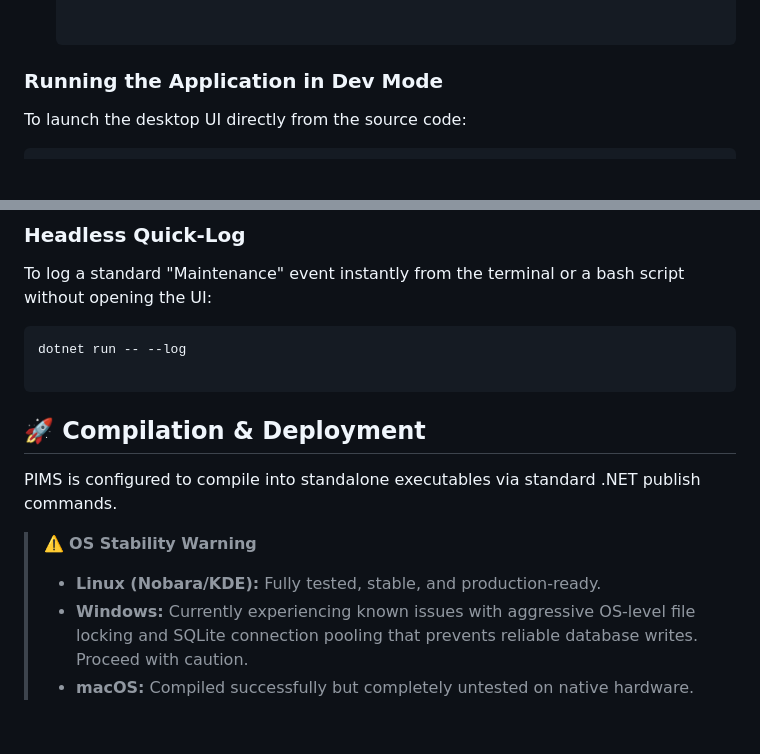
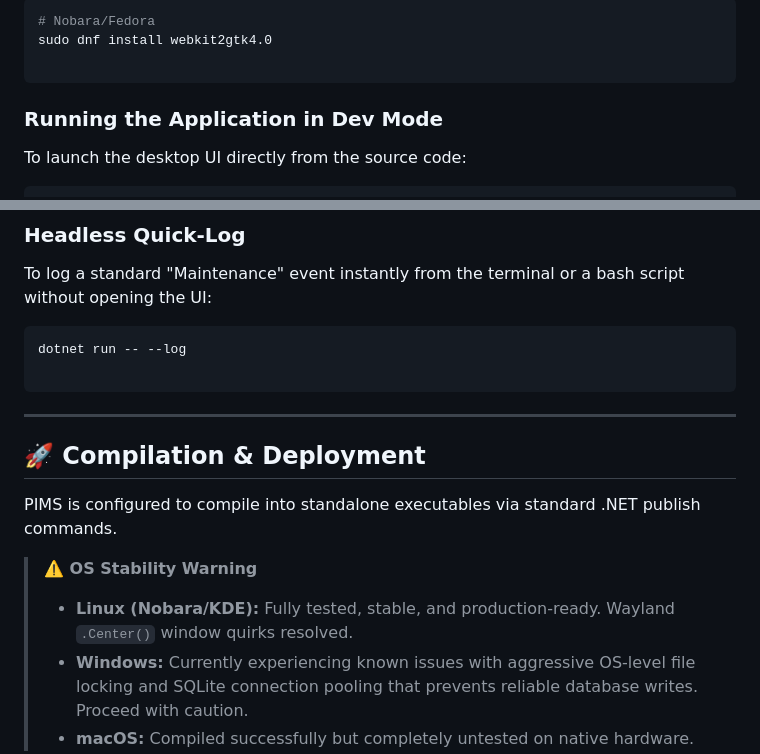
Before and after one commit to ArchKaine/dad-planner, a Markdown page: README.md, 2 parts joined by grey strips. Drawn GitHub-style; blank space fills up the shorter version.

````diff
--- a/README.md
+++ b/README.md
@@ -45,4 +51,9 @@ PIMS is a highly over-engineered, offline-first sexual frequency, biological bas
 
+```bash
+# Nobara/Fedora
+sudo dnf install webkit2gtk4.0
+
+```
 
 ### Running the Application in Dev Mode
 
@@ -62,12 +73,14 @@ dotnet run -- --log
 
 ```
 
+---
+
 ## 🚀 Compilation & Deployment
 
 PIMS is configured to compile into standalone executables via standard .NET publish commands.
 
-> ⚠️ **OS Stability Warning**
-> * **Linux (Nobara/KDE):** Fully tested, stable, and production-ready.
+> **⚠️ OS Stability Warning**
+> * **Linux (Nobara/KDE):** Fully tested, stable, and production-ready. Wayland `.Center()` window quirks resolved.
 > * **Windows:** Currently experiencing known issues with aggressive OS-level file locking and SQLite connection pooling that prevents reliable database writes. Proceed with caution.
 > * **macOS:** Compiled successfully but completely untested on native hardware.
 >
````
Also changed, not shown: other parts of README.md (+18 -12 lines).
